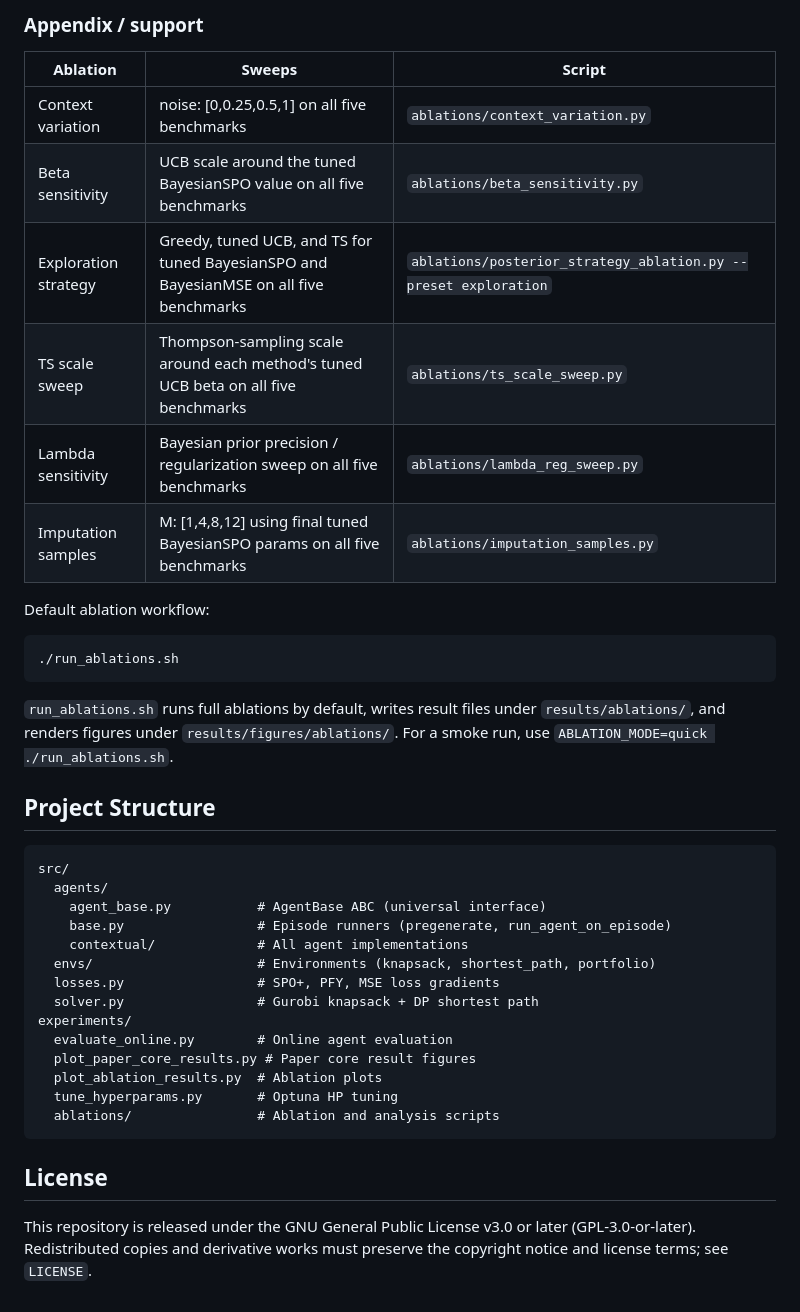
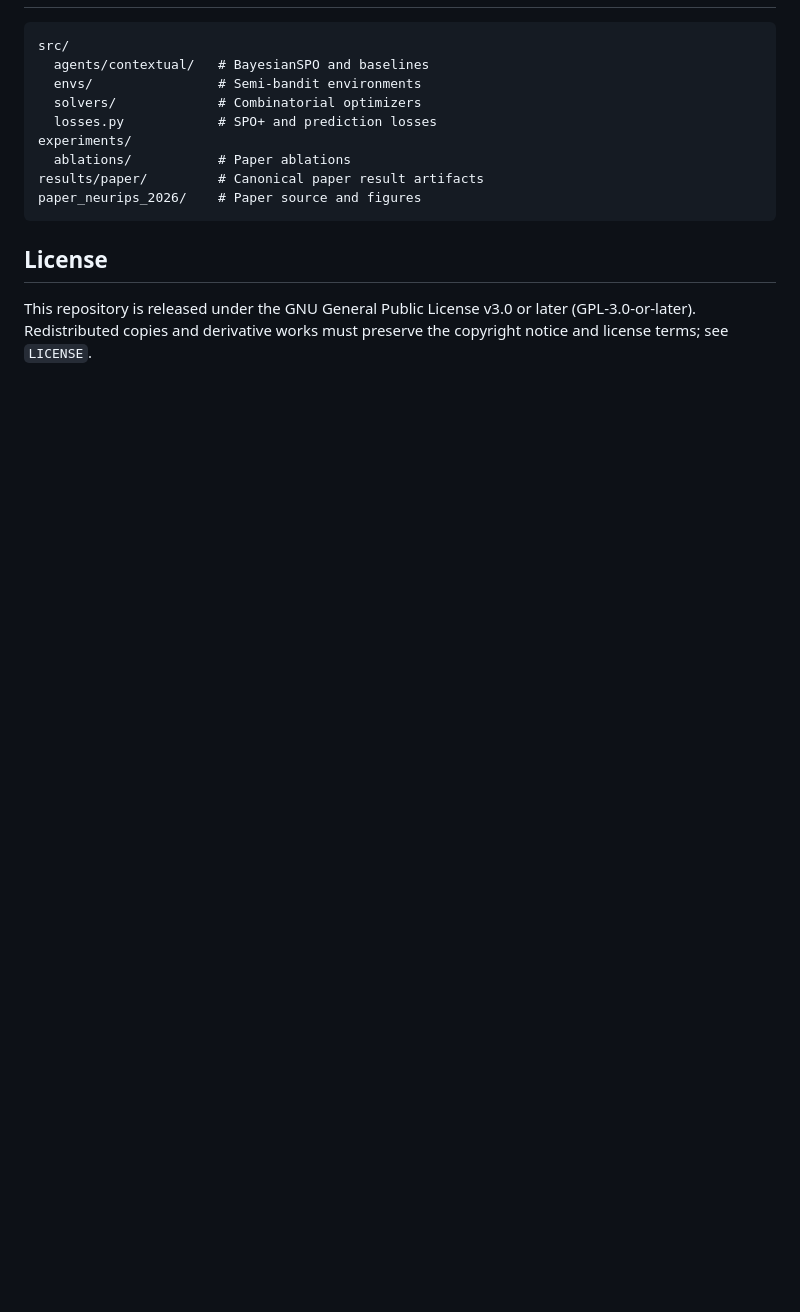
Before and after one commit to Aabhash/OnlineSemiBanditDFL, a Markdown page: README.md, the part around one of its changes. GitHub-like rendering; blank space fills up the shorter version.

````diff
--- a/README.md
+++ b/README.md
@@ -111,39 +89,13 @@ uv run python experiments/plot_paper_core_results.py \
-### Appendix / support
-
-| Ablation | Sweeps | Script |
-|----------|--------|--------|
-| Context variation | noise: [0,0.25,0.5,1] on all five benchmarks | `ablations/context_variation.py` |
-| Beta sensitivity | UCB scale around the tuned BayesianSPO value on all five benchmarks | `ablations/beta_sensitivity.py` |
-| Exploration strategy | Greedy, tuned UCB, and TS for tuned BayesianSPO and BayesianMSE on all five benchmarks | `ablations/posterior_strategy_ablation.py --preset exploration` |
-| TS scale sweep | Thompson-sampling scale around each method's tuned UCB beta on all five benchmarks | `ablations/ts_scale_sweep.py` |
-| Lambda sensitivity | Bayesian prior precision / regularization sweep on all five benchmarks | `ablations/lambda_reg_sweep.py` |
-| Imputation samples | M: [1,4,8,12] using final tuned BayesianSPO params on all five benchmarks | `ablations/imputation_samples.py` |
-
-Default ablation workflow:
-
-```bash
-./run_ablations.sh
-```
-
-`run_ablations.sh` runs full ablations by default, writes result files under `results/ablations/`, and renders figures under `results/figures/ablations/`. For a smoke run, use `ABLATION_MODE=quick ./run_ablations.sh`.
-
-## Project Structure
-
-```
+```text
 src/
-  agents/
-    agent_base.py           # AgentBase ABC (universal interface)
-    base.py                 # Episode runners (pregenerate, run_agent_on_episode)
-    contextual/             # All agent implementations
-  envs/                     # Environments (knapsack, shortest_path, portfolio)
-  losses.py                 # SPO+, PFY, MSE loss gradients
-  solver.py                 # Gurobi knapsack + DP shortest path
+  agents/contextual/   # BayesianSPO and baselines
+  envs/                # Semi-bandit environments
+  solvers/             # Combinatorial optimizers
+  losses.py            # SPO+ and prediction losses
 experiments/
-  evaluate_online.py        # Online agent evaluation
-  plot_paper_core_results.py # Paper core result figures
-  plot_ablation_results.py  # Ablation plots
-  tune_hyperparams.py       # Optuna HP tuning
-  ablations/                # Ablation and analysis scripts
+  ablations/           # Paper ablations
+results/paper/         # Canonical paper result artifacts
+paper_neurips_2026/    # Paper source and figures
 ```
 
 ## License
````
Also changed, not shown: other parts of README.md (+54 -76 lines), assets/pipeline.png (added), 6 other files.
